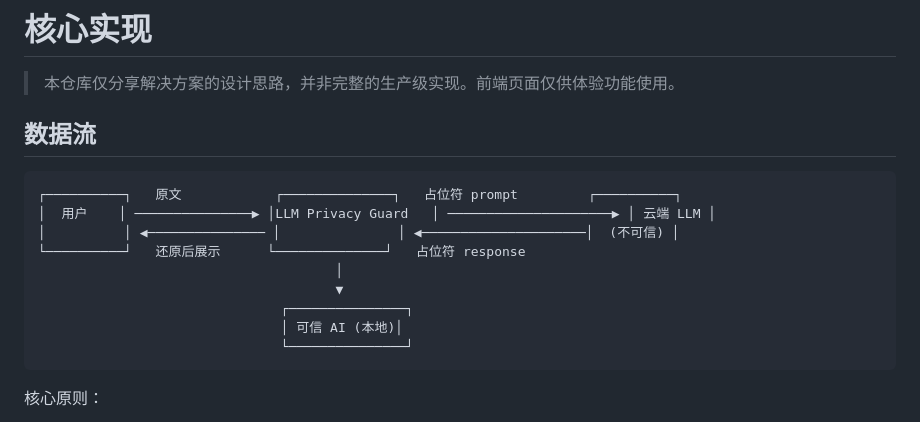
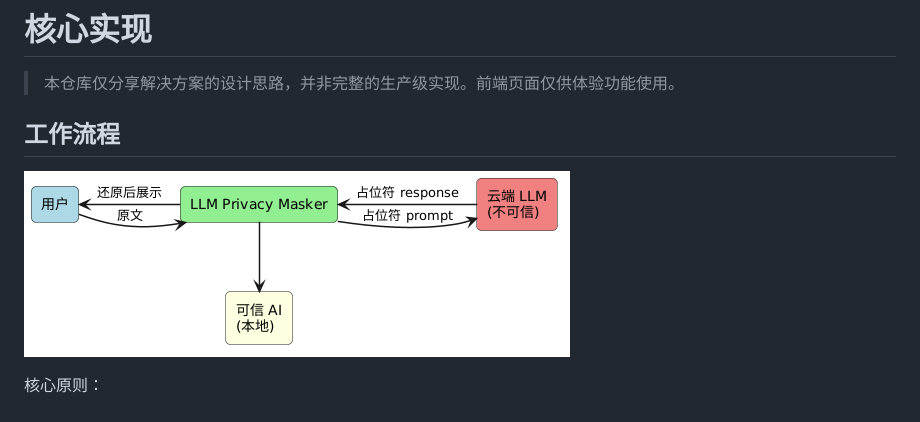
Before and after one commit to XyzenSun/llm-privacy-gaurd, a Markdown page: docs/core-implement.md, the part around the change. Rendered like a GitHub page; pictures changed too: docs/img/workflow.png (added).

Commit message:
doc：更新说明文档

````diff
--- a/docs/core-implement.md
+++ b/docs/core-implement.md
@@ -2,19 +2,11 @@
 
 > 本仓库仅分享解决方案的设计思路，并非完整的生产级实现。前端页面仅供体验功能使用。
 
-## 数据流
+## 工作流程
 
-```
-┌──────────┐   原文            ┌──────────────┐   占位符 prompt         ┌──────────┐
-│  用户    │ ───────────────▶ │LLM Privacy Guard   │ ─────────────────────▶ │ 云端 LLM │
-│          │ ◀─────────────── │               │ ◀─────────────────────│  (不可信) │
-└──────────┘   还原后展示      └──────────────┘   占位符 response
-                                      │
-                                      ▼
-                               ┌───────────────┐
-                               │ 可信 AI (本地)│
-                               └───────────────┘
-```
+![工作流程](./img/workflow.png)
+
+
 
 核心原则：
 - 云端只见语义化占位符（`${IP_ADDRESS_1}` / `${PASSWORD_2}`）
````
Also changed, not shown: README.md (+4 -0 lines), README_zh-cn.md (+2 -0 lines), docs/img/preview.png (added).
